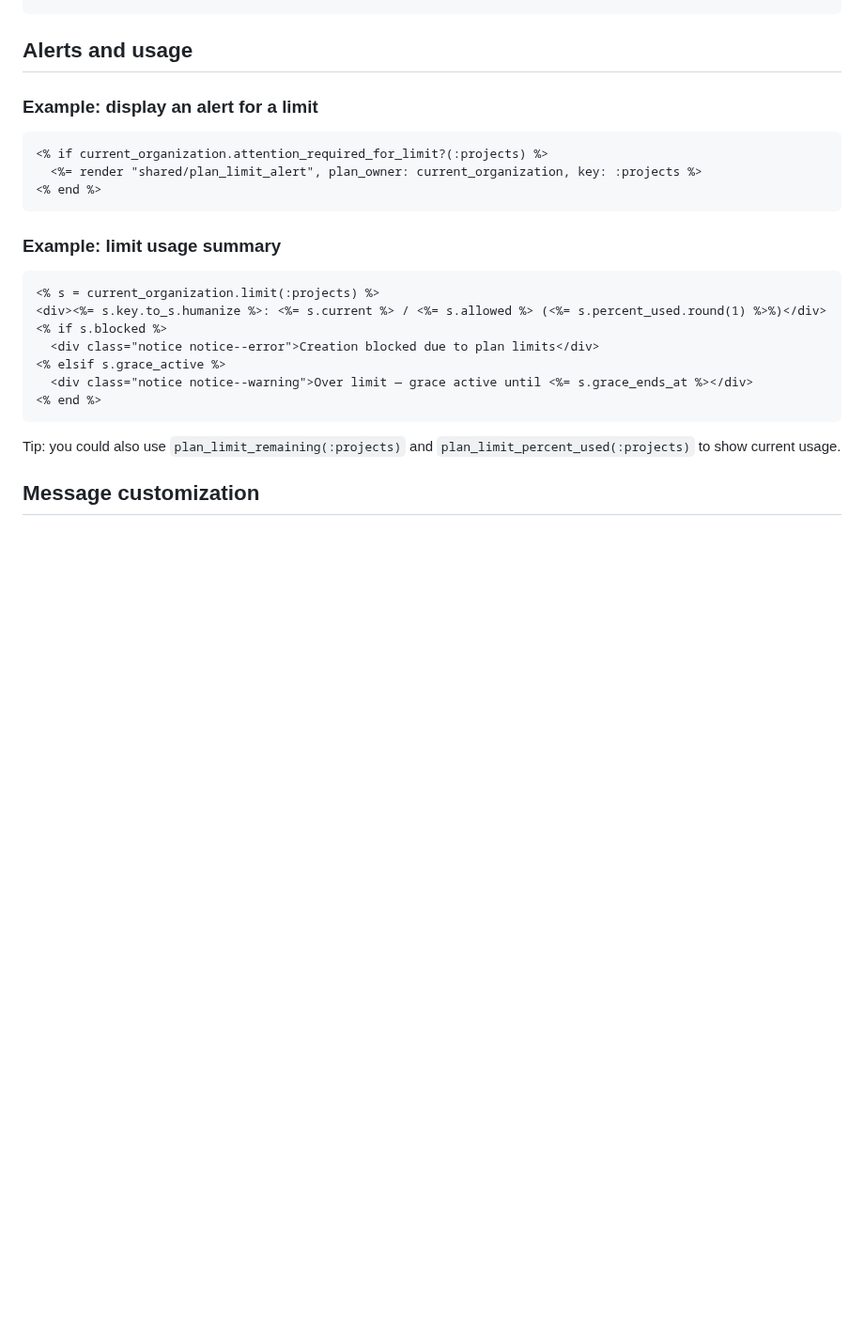
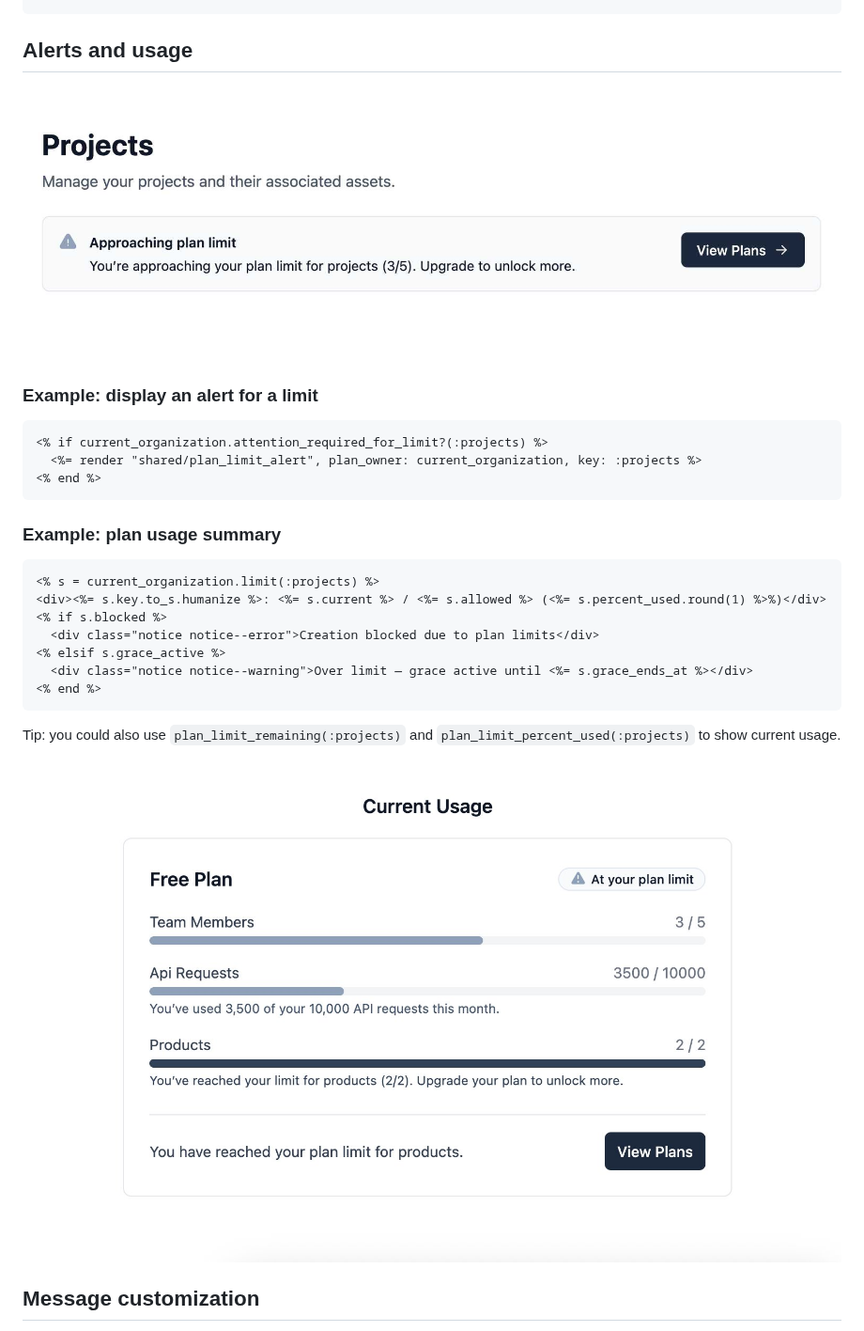
Before and after one commit to rameerez/pricing_plans, a Markdown page: docs/04-views.md, the part around one of its changes. Shown at 94% size. Rendered like a GitHub page; blank space fills up the shorter version.

````diff
--- a/docs/04-views.md
+++ b/docs/04-views.md
@@ -85,6 +90,8 @@ Tip: you could also use `plan_allows?(:api_access)` to build feature-gating UIs.
 
 ## Alerts and usage
 
+![pricing_plans Ruby on Rails gem - pricing plan upgrade prompt](/docs/images/pricing_plans_ruby_rails_gem_usage_alert_upgrade.jpg)
+
 ### Example: display an alert for a limit
 
 ```erb
@@ -93,7 +100,7 @@ Tip: you could also use `plan_allows?(:api_access)` to build feature-gating UIs.
 <% end %>
 ```
 
-### Example: limit usage summary
+### Example: plan usage summary
 
 ```erb
 <% s = current_organization.limit(:projects) %>
@@ -107,6 +114,8 @@ Tip: you could also use `plan_allows?(:api_access)` to build feature-gating UIs.
 
 Tip: you could also use `plan_limit_remaining(:projects)` and `plan_limit_percent_used(:projects)` to show current usage.
 
+![pricing_plans Ruby on Rails gem - pricing plan usage meter](/docs/images/pricing_plans_ruby_rails_gem_usage_meter.jpg)
+
 ## Message customization
 
 - You can override copy globally via `config.message_builder` in [`pricing_plans.rb`](/docs/01-define-pricing-plans.md), which is used across limit checks and features. Suggested signature: `(context:, **kwargs) -> string` with contexts `:over_limit`, `:grace`, `:feature_denied`, and `:overage_report`.
````
Also changed, not shown: other parts of docs/04-views.md (+5 -0 lines), docs/images/product_creation_blocked.jpg (added).
